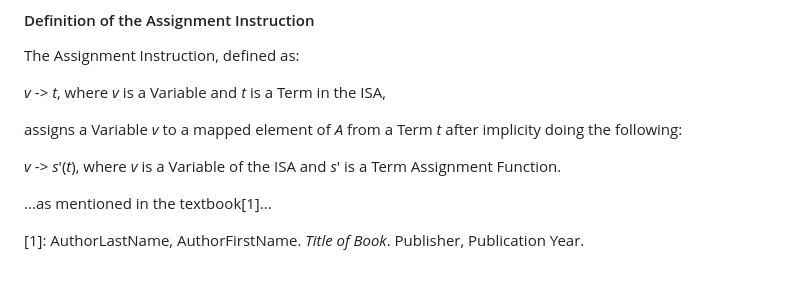
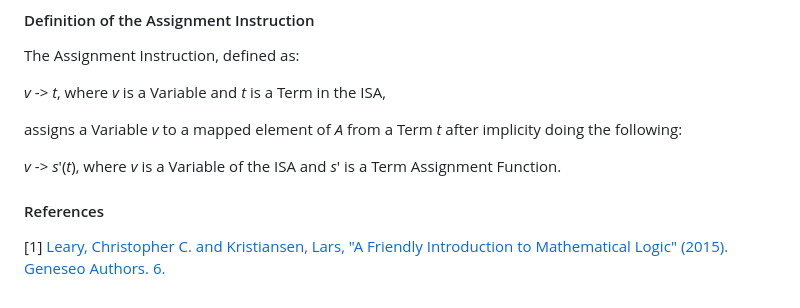
Before and after one commit to mj-z-ali/Lambda32, a Markdown page: README.md, the part around one of its changes. Rendered like a GitHub page.

Commit message:
References

```diff
--- a/README.md
+++ b/README.md
@@ -94,6 +94,6 @@ assigns a Variable _v_ to a mapped element of _A_ from a Term _t_ after implicit
 
 _v_ -> _s_'(_t_), where _v_ is a Variable of the ISA and _s_' is a Term Assignment Function.
 
-...as mentioned in the textbook[1]...
+#### References
 
-[1]: AuthorLastName, AuthorFirstName. _Title of Book_. Publisher, Publication Year.
+<a id="ref1">[1]</a> <a href="https://knightscholar.geneseo.edu/geneseo-authors/6?utm_source=knightscholar.geneseo.edu%2Fgeneseo-authors%2F6&utm_medium=PDF&utm_campaign=PDFCoverPages"> Leary, Christopher C. and Kristiansen, Lars, "A Friendly Introduction to Mathematical Logic" (2015). Geneseo Authors. 6. </a>
```
Also changed, not shown: other parts of README.md (+5 -5 lines).
